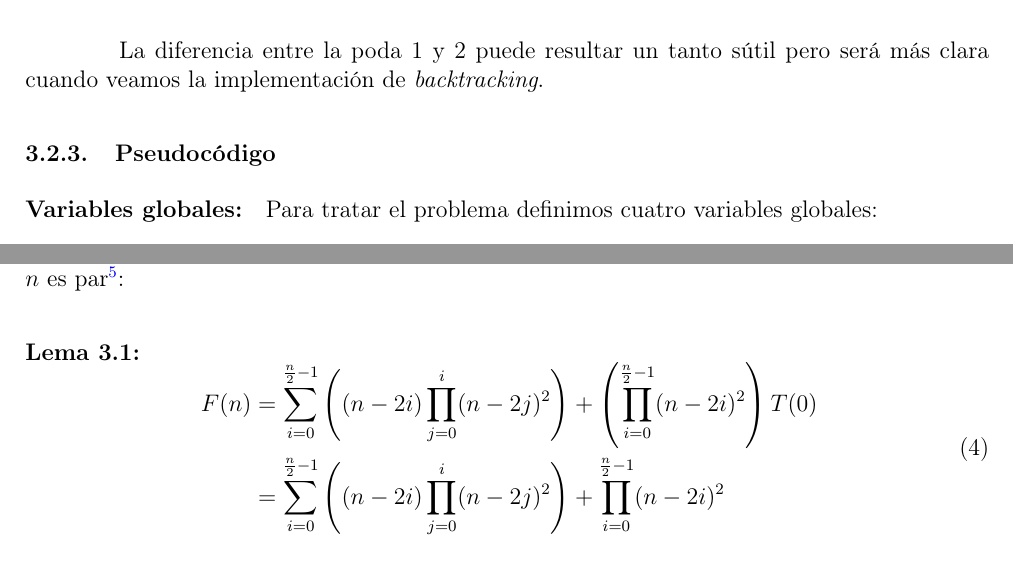
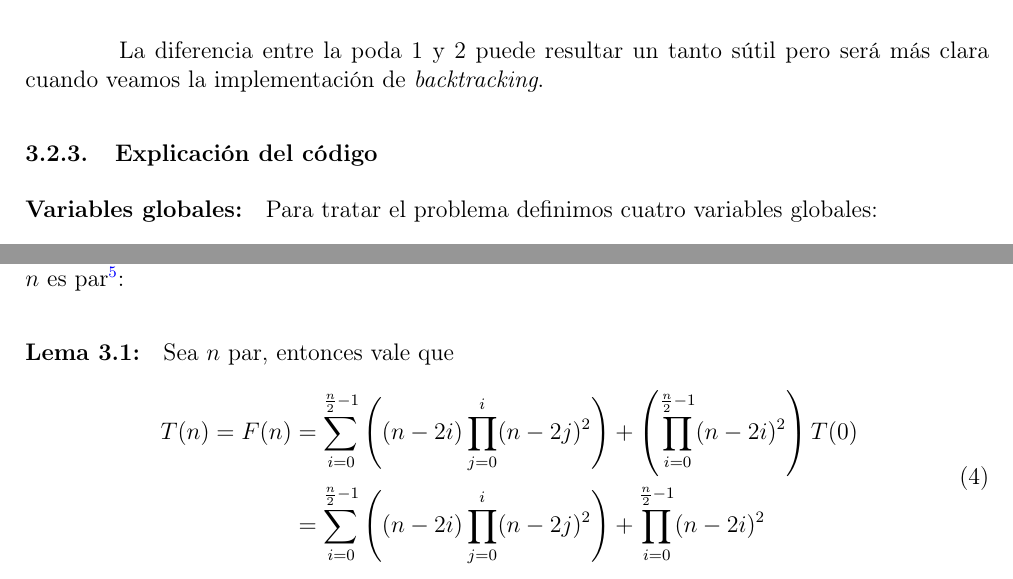
Before and after one commit to axelmaddonni/algo3-tp1, a LaTeX document (informe/informe.tex, which reads informe/kamehameha.tex): two parts of pages 21 and 25 of 32, joined at a grey line, cut so that both start at the same text. The pictures show the PDF file informe/informe.pdf that the author committed with the source.

Commit message:
Informe: cambios menores

```diff
--- a/informe/kamehameha.tex
+++ b/informe/kamehameha.tex
@@ -84,7 +84,7 @@ Una estrategia básica, basada en lo observado en la sección \ref{subsec:proble
 
 La diferencia entre la poda 1 y 2 puede resultar un tanto sútil pero será más clara cuando veamos la implementación de \textit{backtracking}.
 
-\subsubsection{Pseudocódigo}
+\subsubsection{Explicación del código}
   \paragraph{Variables globales:} Para tratar el problema definimos cuatro variables globales:
   \begin{itemize}
     \item \texttt{Vector(<int, int>)} $puntos$: almacena el conjunto de puntos. Dado que lo guardamos en un vector, se está imponiendo un orden sobre los puntos. Y como $puntos$ no se modifica nunca en el transcurso del programa (al menos después de inicializarlo), aprovecharemos dicho orden para referirnos a cada punto por el entero que representa su posición en $puntos$.
@@ -222,9 +222,10 @@ Decidimos omitir las constantes que suman y multiplican en el caso $n\geq 2$ pue
 
 A continuación damos una fórmula cerrada para esta ecuación de recurrecia cuando $n$ es par\footnote{Para $n$ impar puede obtenerse una fórmula muy parecida, reemplazando el $T(0)$ por $T(1)$ y cambiando $\frac{n}{2}$ por $\frac{n-1}{2}$. Para evitar sobrecargar la demostración nos limitamos al caso par pero el impar es análogo.}:
 
-\paragraph{Lema 3.1:}
+\paragraph{Lema 3.1:} Sea $n$ par, entonces vale que
 \begin{equation}
 \begin{aligned}
+  T(n) =
   F(n) &= \sum_{i=0}^{\frac{n}{2}-1} \left((n-2i) \prod_{j=0}^{i}(n-2j)^2\right) + \left(\prod_{i=0}^{\frac{n}{2}-1}(n-2i)^2\right) T(0)\\
   &= \sum_{i=0}^{\frac{n}{2}-1} \left((n-2i) \prod_{j=0}^{i}(n-2j)^2\right) + \prod_{i=0}^{\frac{n}{2}-1}(n-2i)^2
 \end{aligned}
```
Also changed, not shown: informe/informe.pdf, informe/kamehameha.tex (2 more changed lines).
